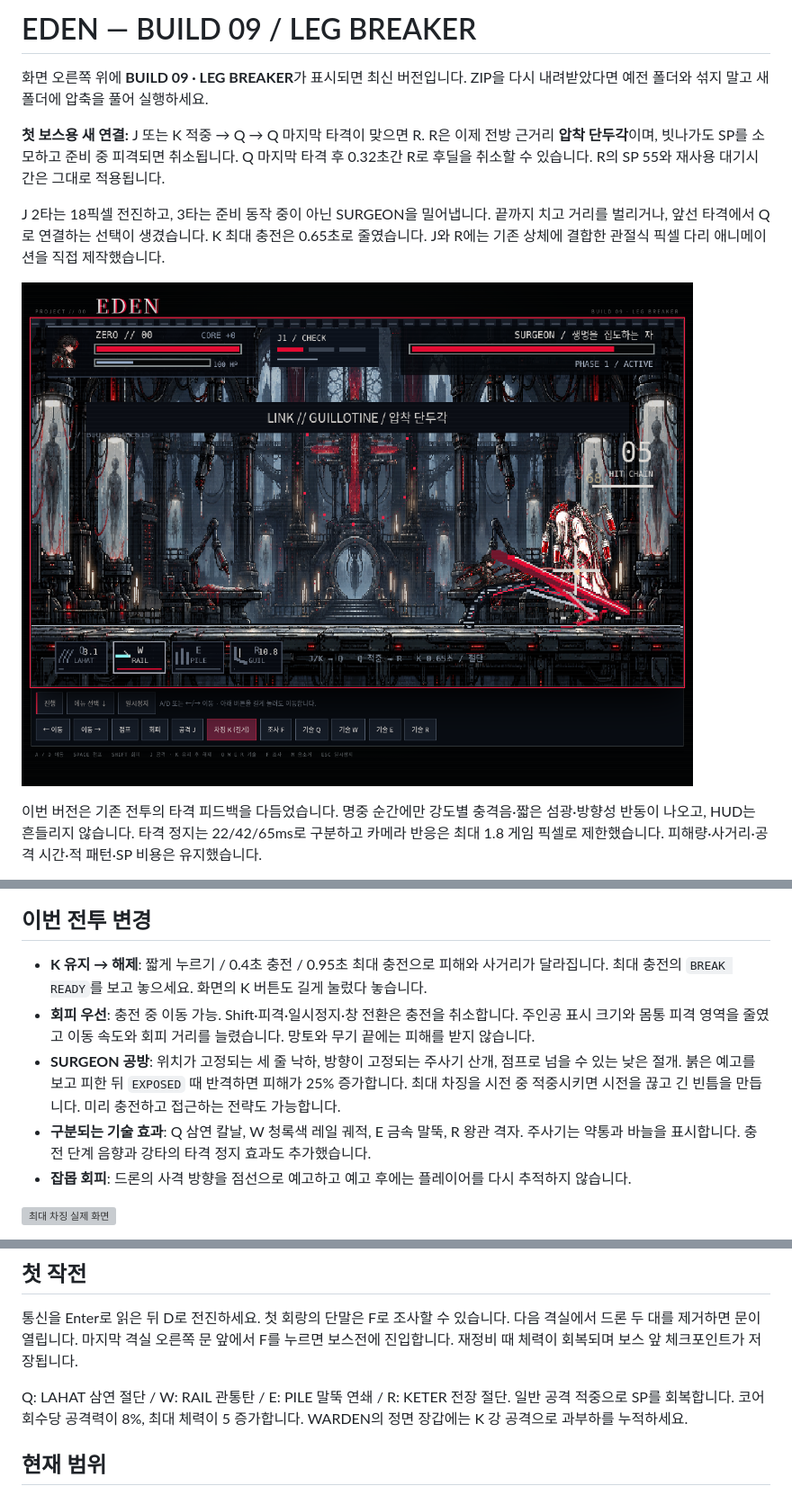
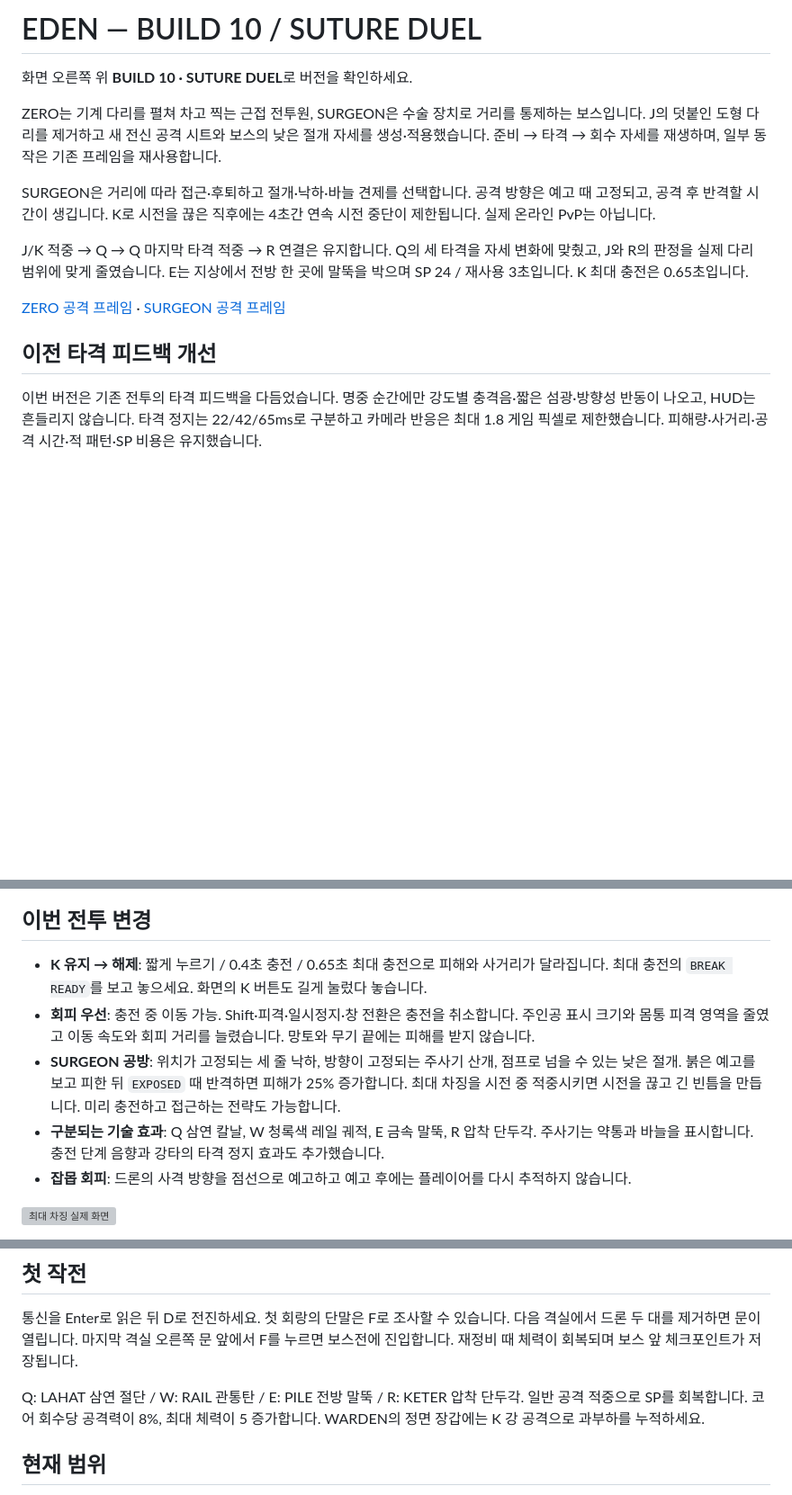
Before and after one commit to jjh0124124/EDEN, a Markdown page: README.md, 3 parts joined by grey strips. Shown: that part at 90% size. GitHub-like rendering; blank space fills up the shorter version; grey boxes are pictures that could not be loaded.

Commit message:
Add original duel sprites and distance-aware Surgeon combat

```diff
--- a/README.md
+++ b/README.md
@@ -1,12 +1,16 @@
-# EDEN — BUILD 09 / LEG BREAKER
+# EDEN — BUILD 10 / SUTURE DUEL
 
-화면 오른쪽 위에 **BUILD 09 · LEG BREAKER**가 표시되면 최신 버전입니다. ZIP을 다시 내려받았다면 예전 폴더와 섞지 말고 새 폴더에 압축을 풀어 실행하세요.
+화면 오른쪽 위 **BUILD 10 · SUTURE DUEL**로 버전을 확인하세요.
 
-**첫 보스용 새 연결:** J 또는 K 적중 → Q → Q 마지막 타격이 맞으면 R. R은 이제 전방 근거리 **압착 단두각**이며, 빗나가도 SP를 소모하고 준비 중 피격되면 취소됩니다. Q 마지막 타격 후 0.32초간 R로 후딜을 취소할 수 있습니다. R의 SP 55와 재사용 대기시간은 그대로 적용됩니다.
+ZERO는 기계 다리를 펼쳐 차고 찍는 근접 전투원, SURGEON은 수술 장치로 거리를 통제하는 보스입니다. J의 덧붙인 도형 다리를 제거하고 새 전신 공격 시트와 보스의 낮은 절개 자세를 생성·적용했습니다. 준비 → 타격 → 회수 자세를 재생하며, 일부 동작은 기존 프레임을 재사용합니다.
 
-J 2타는 18픽셀 전진하고, 3타는 준비 동작 중이 아닌 SURGEON을 밀어냅니다. 끝까지 치고 거리를 벌리거나, 앞선 타격에서 Q로 연결하는 선택이 생겼습니다. K 최대 충전은 0.65초로 줄였습니다. J와 R에는 기존 상체에 결합한 관절식 픽셀 다리 애니메이션을 직접 제작했습니다.
+SURGEON은 거리에 따라 접근·후퇴하고 절개·낙하·바늘 견제를 선택합니다. 공격 방향은 예고 때 고정되고, 공격 후 반격할 시간이 생깁니다. K로 시전을 끊은 직후에는 4초간 연속 시전 중단이 제한됩니다. 실제 온라인 PvP는 아닙니다.
 
-![BUILD 09 적중 확인 후 단두각](docs/previews/leg-breaker.png)
+J/K 적중 → Q → Q 마지막 타격 적중 → R 연결은 유지합니다. Q의 세 타격을 자세 변화에 맞췄고, J와 R의 판정을 실제 다리 범위에 맞게 줄였습니다. E는 지상에서 전방 한 곳에 말뚝을 박으며 SP 24 / 재사용 3초입니다. K 최대 충전은 0.65초입니다.
+
+[ZERO 공격 프레임](docs/previews/zero-duel-frames.png) · [SURGEON 공격 프레임](docs/previews/surgeon-duel-frames.png)
+
+## 이전 타격 피드백 개선
 
 이번 버전은 기존 전투의 타격 피드백을 다듬었습니다. 명중 순간에만 강도별 충격음·짧은 섬광·방향성 반동이 나오고, HUD는 흔들리지 않습니다. 타격 정지는 22/42/65ms로 구분하고 카메라 반응은 최대 1.8 게임 픽셀로 제한했습니다. 피해량·사거리·공격 시간·적 패턴·SP 비용은 유지했습니다.
 
@@ -22,10 +26,10 @@ Q 삼연 절단이 짧은 피격 무적 때문에 두 번만 맞던 문제도
 
 ## 이번 전투 변경
 
-- **K 유지 → 해제**: 짧게 누르기 / 0.4초 충전 / 0.95초 최대 충전으로 피해와 사거리가 달라집니다. 최대 충전의 `BREAK READY`를 보고 놓으세요. 화면의 K 버튼도 길게 눌렀다 놓습니다.
+- **K 유지 → 해제**: 짧게 누르기 / 0.4초 충전 / 0.65초 최대 충전으로 피해와 사거리가 달라집니다. 최대 충전의 `BREAK READY`를 보고 놓으세요. 화면의 K 버튼도 길게 눌렀다 놓습니다.
 - **회피 우선**: 충전 중 이동 가능. Shift·피격·일시정지·창 전환은 충전을 취소합니다. 주인공 표시 크기와 몸통 피격 영역을 줄였고 이동 속도와 회피 거리를 늘렸습니다. 망토와 무기 끝에는 피해를 받지 않습니다.
 - **SURGEON 공방**: 위치가 고정되는 세 줄 낙하, 방향이 고정되는 주사기 산개, 점프로 넘을 수 있는 낮은 절개. 붉은 예고를 보고 피한 뒤 `EXPOSED` 때 반격하면 피해가 25% 증가합니다. 최대 차징을 시전 중 적중시키면 시전을 끊고 긴 빈틈을 만듭니다. 미리 충전하고 접근하는 전략도 가능합니다.
-- **구분되는 기술 효과**: Q 삼연 칼날, W 청록색 레일 궤적, E 금속 말뚝, R 왕관 격자. 주사기는 약통과 바늘을 표시합니다. 충전 단계 음향과 강타의 타격 정지 효과도 추가했습니다.
+- **구분되는 기술 효과**: Q 삼연 칼날, W 청록색 레일 궤적, E 금속 말뚝, R 압착 단두각. 주사기는 약통과 바늘을 표시합니다. 충전 단계 음향과 강타의 타격 정지 효과도 추가했습니다.
 - **잡몹 회피**: 드론의 사격 방향을 점선으로 예고하고 예고 후에는 플레이어를 다시 추적하지 않습니다.
 
 ![최대 차징 실제 화면](docs/previews/charge.png)
@@ -79,7 +83,7 @@ Windows에서는 `python3` 대신 `python` 또는 `py`를 사용할 수 있습
 
 통신을 Enter로 읽은 뒤 D로 전진하세요. 첫 회랑의 단말은 F로 조사할 수 있습니다. 다음 격실에서 드론 두 대를 제거하면 문이 열립니다. 마지막 격실 오른쪽 문 앞에서 F를 누르면 보스전에 진입합니다. 재정비 때 체력이 회복되며 보스 앞 체크포인트가 저장됩니다.
 
-Q: LAHAT 삼연 절단 / W: RAIL 관통탄 / E: PILE 말뚝 연쇄 / R: KETER 전장 절단.
+Q: LAHAT 삼연 절단 / W: RAIL 관통탄 / E: PILE 전방 말뚝 / R: KETER 압착 단두각.
 일반 공격 적중으로 SP를 회복합니다. 코어 회수당 공격력이 8%, 최대 체력이 5 증가합니다.
 WARDEN의 정면 장갑에는 K 강 공격으로 과부하를 누적하세요.
 
```
Also changed, not shown: assets/THIRD_PARTY_ASSETS.md (+4 -0 lines), docs/previews/surgeon-duel-frames.png (added), docs/previews/zero-duel-frames.png (added), 8 other files.
